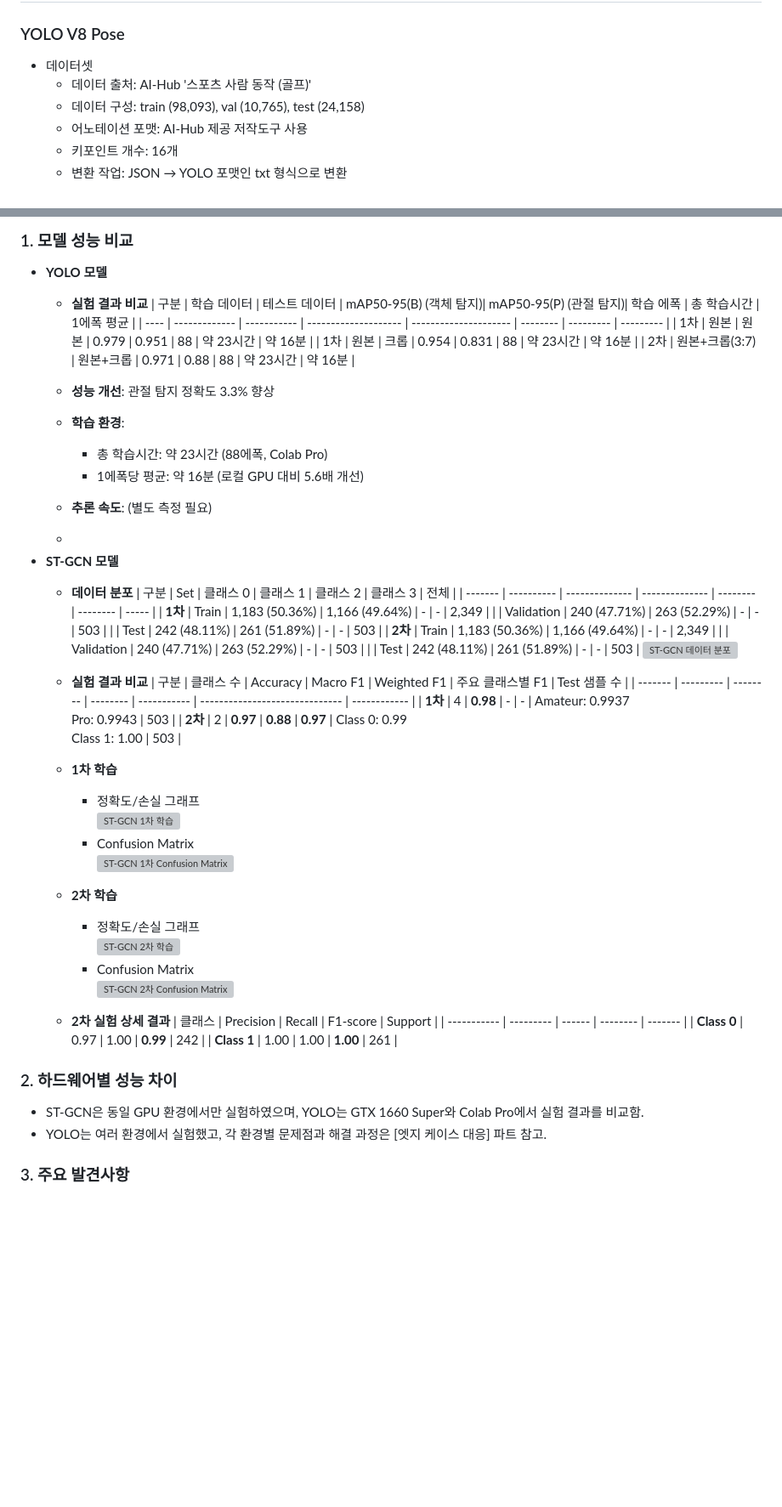
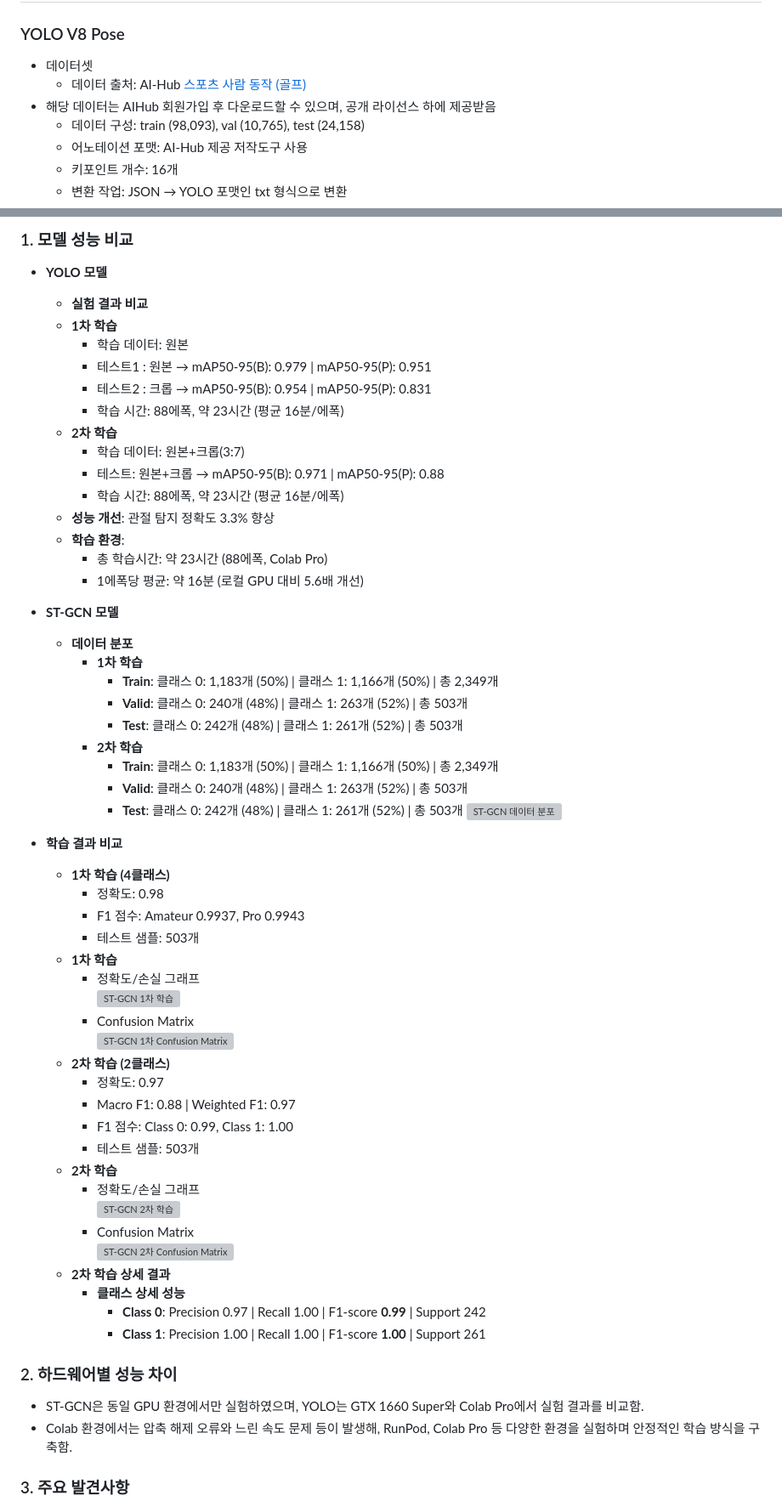
Before and after one commit to gomodan20/cogolee, a Markdown page: README.md, 2 parts joined by grey strips. Shown: that part at 85% size. Rendered like a GitHub page; blank space fills up the shorter version; grey boxes are pictures that could not be loaded.

```diff
--- a/README.md
+++ b/README.md
@@ -64,7 +64,8 @@
 ## 🛠 데이터셋 및 환경
 ### YOLO V8 Pose
 - 데이터셋
-  - 데이터 출처: AI-Hub '스포츠 사람 동작 (골프)'
+  - 데이터 출처: AI-Hub [스포츠 사람 동작 (골프)](https://aihub.or.kr/aihubdata/data/view.do?dataSetSn=123456)
+- 해당 데이터는 AIHub 회원가입 후 다운로드할 수 있으며, 공개 라이선스 하에 제공받음
   - 데이터 구성: train (98,093), val (10,765), test (24,158)
   - 어노테이션 포맷: AI-Hub 제공 저작도구 사용
   - 키포인트 개수: 16개
@@ -130,54 +131,60 @@
 ### 1. 모델 성능 비교
 - **YOLO 모델**
   - **실험 결과 비교**
-| 구분  | 학습 데이터    | 테스트 데이터 | mAP50-95(B) (객체 탐지)| mAP50-95(P) (관절 탐지)| 학습 에폭 | 총 학습시간 | 1에폭 평균 |
-| ---- | ------------- | ----------- | -------------------- | --------------------- | -------- | --------- | --------- |
-| 1차  | 원본           | 원본         | 0.979                | 0.951                 | 88       | 약 23시간  | 약 16분   |
-| 1차  | 원본           | 크롭         | 0.954                | 0.831                 | 88       | 약 23시간  | 약 16분   |
-| 2차  | 원본+크롭(3:7)  | 원본+크롭    | 0.971                | 0.88                  | 88       | 약 23시간  | 약 16분   |
-
+  - **1차 학습**
+    - 학습 데이터: 원본
+    - 테스트1 : 원본 → mAP50-95(B): 0.979 | mAP50-95(P): 0.951
+    - 테스트2 : 크롭 → mAP50-95(B): 0.954 | mAP50-95(P): 0.831
+    - 학습 시간: 88에폭, 약 23시간 (평균 16분/에폭)
+  - **2차 학습**
+    - 학습 데이터: 원본+크롭(3:7)
+    - 테스트: 원본+크롭 → mAP50-95(B): 0.971 | mAP50-95(P): 0.88
+    - 학습 시간: 88에폭, 약 23시간 (평균 16분/에폭)
   - **성능 개선**: 관절 탐지 정확도 3.3% 향상
   - **학습 환경**:
     - 총 학습시간: 약 23시간 (88에폭, Colab Pro)
     - 1에폭당 평균: 약 16분 (로컬 GPU 대비 5.6배 개선)
-  - **추론 속도**: (별도 측정 필요)
-  -
+
 - **ST-GCN 모델**
   - **데이터 분포**
-| 구분    | Set        | 클래스 0       | 클래스 1       | 클래스 2 | 클래스 3 | 전체  |
-| ------- | ---------- | -------------- | -------------- | -------- | -------- | ----- |
-| **1차** | Train      | 1,183 (50.36%) | 1,166 (49.64%) | -        | -        | 2,349 |
-|         | Validation | 240 (47.71%)   | 263 (52.29%)   | -        | -        | 503   |
-|         | Test       | 242 (48.11%)   | 261 (51.89%)   | -        | -        | 503   |
-| **2차** | Train      | 1,183 (50.36%) | 1,166 (49.64%) | -        | -        | 2,349 |
-|         | Validation | 240 (47.71%)   | 263 (52.29%)   | -        | -        | 503   |
-|         | Test       | 242 (48.11%)   | 261 (51.89%)   | -        | -        | 503   |
+	  - **1차 학습**
+	    - **Train**: 클래스 0: 1,183개 (50%) | 클래스 1: 1,166개 (50%) | 총 2,349개
+	    - **Valid**: 클래스 0: 240개 (48%) | 클래스 1: 263개 (52%) | 총 503개
+	    - **Test**: 클래스 0: 242개 (48%) | 클래스 1: 261개 (52%) | 총 503개
+	  - **2차 학습**
+	    - **Train**: 클래스 0: 1,183개 (50%) | 클래스 1: 1,166개 (50%) | 총 2,349개
+	    - **Valid**: 클래스 0: 240개 (48%) | 클래스 1: 263개 (52%) | 총 503개
+	    - **Test**: 클래스 0: 242개 (48%) | 클래스 1: 261개 (52%) | 총 503개
   ![ST-GCN 데이터 분포](./images/ST-GCN/st-gcn_data.png)
 
-  - **실험 결과 비교**
-| 구분    | 클래스 수 | Accuracy | Macro F1 | Weighted F1 | 주요 클래스별 F1               | Test 샘플 수 |
-| ------- | --------- | -------- | -------- | ----------- | ------------------------------ | ------------ |
-| **1차** | 4         | **0.98** | -        | -           | Amateur: 0.9937<br>Pro: 0.9943 | 503          |
-| **2차** | 2         | **0.97** | **0.88** | **0.97**    | Class 0: 0.99<br>Class 1: 1.00 | 503          |
+- **학습 결과 비교**
+  - **1차 학습 (4클래스)**
+    - 정확도: 0.98
+    - F1 점수: Amateur 0.9937, Pro 0.9943
+    - 테스트 샘플: 503개
   - **1차 학습**
-      - 정확도/손실 그래프
-      ![ST-GCN 1차 학습](./images/ST-GCN/st-gcn_1st.png)
-      - Confusion Matrix
-      ![ST-GCN 1차 Confusion Matrix](./images/ST-GCN/st-gcn_1st_confusionmatrix.png)
+    - 정확도/손실 그래프
+    ![ST-GCN 1차 학습](./images/ST-GCN/st-gcn_1st.png)
+    - Confusion Matrix
+    ![ST-GCN 1차 Confusion Matrix](./images/ST-GCN/st-gcn_1st_confusionmatrix.png)
+  - **2차 학습 (2클래스)**
+    - 정확도: 0.97
+    - Macro F1: 0.88 | Weighted F1: 0.97
+    - F1 점수: Class 0: 0.99, Class 1: 1.00
+    - 테스트 샘플: 503개
   - **2차 학습**
       - 정확도/손실 그래프
       ![ST-GCN 2차 학습](./images/ST-GCN/st_gcn_2nd.png)
       - Confusion Matrix
       ![ST-GCN 2차 Confusion Matrix](./images/ST-GCN/st-gcn_2n_confusionmatrix.png)
-  - **2차 실험 상세 결과**
-| 클래스      | Precision | Recall | F1-score | Support |
-| ----------- | --------- | ------ | -------- | ------- |
-| **Class 0** | 0.97      | 1.00   | **0.99** | 242     |
-| **Class 1** | 1.00      | 1.00   | **1.00** | 261     |
+  - **2차 학습 상세 결과**
+    - **클래스 상세 성능**
+      - **Class 0**: Precision 0.97 | Recall 1.00 | F1-score **0.99** | Support 242
+      - **Class 1**: Precision 1.00 | Recall 1.00 | F1-score **1.00** | Support 261
 
 ### 2. 하드웨어별 성능 차이
 - ST-GCN은 동일 GPU 환경에서만 실험하였으며, YOLO는 GTX 1660 Super와 Colab Pro에서 실험 결과를 비교함.
-- YOLO는 여러 환경에서 실험했고, 각 환경별 문제점과 해결 과정은 [엣지 케이스 대응] 파트 참고.
+- Colab 환경에서는 압축 해제 오류와 느린 속도 문제 등이 발생해, RunPod, Colab Pro 등 다양한 환경을 실험하며 안정적인 학습 방식을 구축함.
 
 ### 3. 주요 발견사항
 - **높은 정확도**: 두 실험 모두 97-98%의 우수한 성능 달성
```
Also changed, not shown: other parts of README.md (+24 -24 lines).
